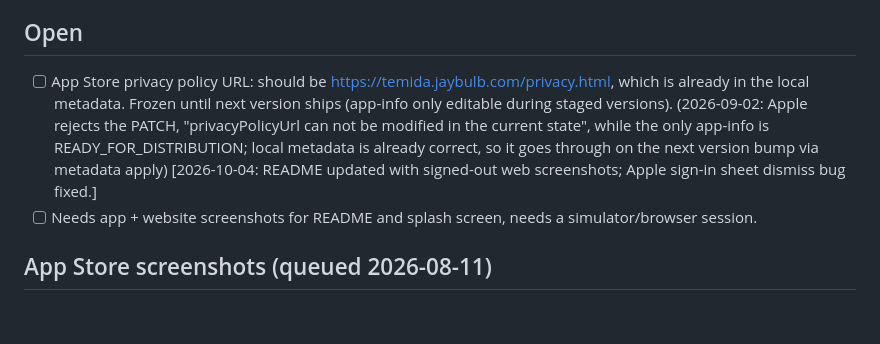
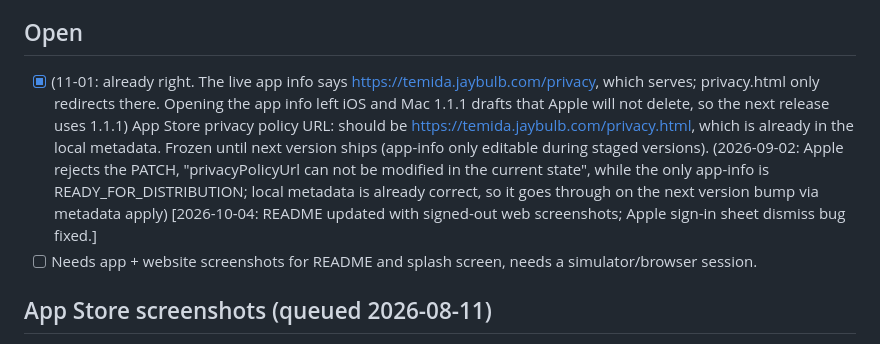
Before and after one commit to nulljosh/temida, a Markdown page: roadmap.md, the part around the change. GitHub-like rendering; blank space fills up the shorter version.

Commit message:
roadmap: privacy URL was already right
Co-Authored-By: Claude Opus 5.5 <noreply@anthropic.com>
Claude-Session: https://claude.ai/code/session_015joN7v6j6TpcW2vEZfrxcK

```diff
--- a/roadmap.md
+++ b/roadmap.md
@@ -70,7 +70,7 @@ Left open from the fix:
 - [ ] App Privacy declaration, ASC-web-UI-only, no public API. Needs a browser session via `/asc-web-relogin` to check/fix (should be: data collected = email + user content, linked to user, not tracking).
 
 ## Open
-- [ ] App Store privacy policy URL: should be https://temida.jaybulb.com/privacy.html, which is already in the local metadata. Frozen until next version ships (app-info only editable during staged versions). (2026-09-02: Apple rejects the PATCH, "privacyPolicyUrl can not be modified in the current state", while the only app-info is READY_FOR_DISTRIBUTION; local metadata is already correct, so it goes through on the next version bump via metadata apply) [2026-10-04: README updated with signed-out web screenshots; Apple sign-in sheet dismiss bug fixed.]
+- [x] (11-01: already right. The live app info says https://temida.jaybulb.com/privacy, which serves; privacy.html only redirects there. Opening the app info left iOS and Mac 1.1.1 drafts that Apple will not delete, so the next release uses 1.1.1) App Store privacy policy URL: should be https://temida.jaybulb.com/privacy.html, which is already in the local metadata. Frozen until next version ships (app-info only editable during staged versions). (2026-09-02: Apple rejects the PATCH, "privacyPolicyUrl can not be modified in the current state", while the only app-info is READY_FOR_DISTRIBUTION; local metadata is already correct, so it goes through on the next version bump via metadata apply) [2026-10-04: README updated with signed-out web screenshots; Apple sign-in sheet dismiss bug fixed.]
 - [ ] Needs app + website screenshots for README and splash screen, needs a simulator/browser session.
 
 ## App Store screenshots (queued 2026-08-11)
```
